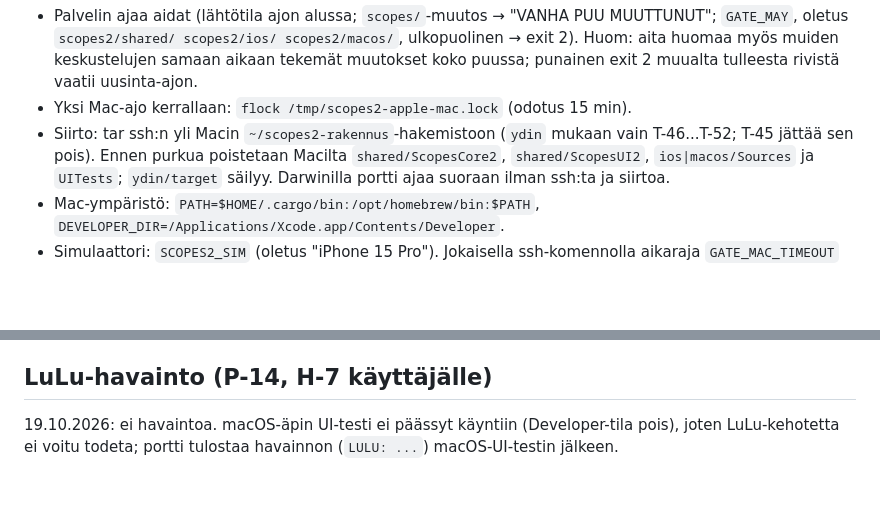
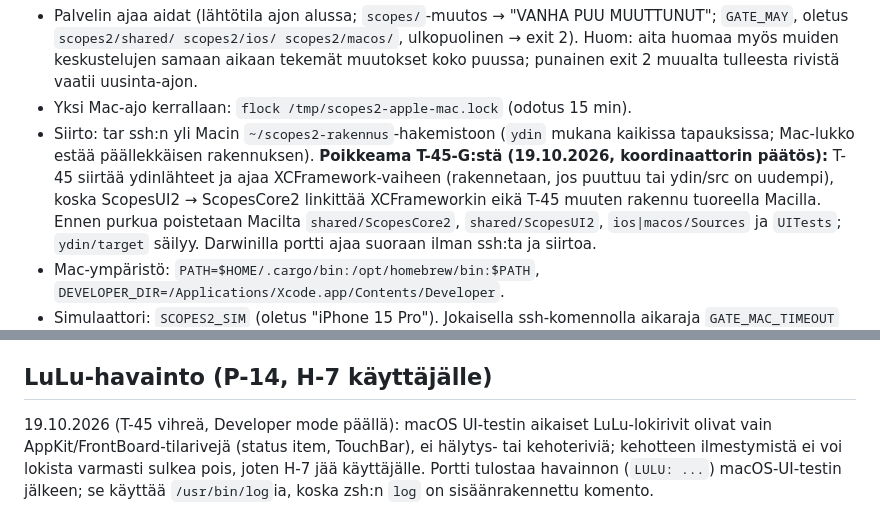
Before and after one commit to Rolppe/scopes_v2, a Markdown page: shared/README.md, 2 parts joined by grey strips. Rendered like a GitHub page; blank space fills up the shorter version.

Commit message:
fix(scopes2 shared): T-45 siirtää ydinlähteet ja varmistaa XCFrameworkin (tuore Mac), LuLu-lokin luku /usr/bin/log; T-45 vihreä
Poikkeama T-45-G:stä (koordinaattorin päätös). Mac-lukko estää päällekkäisen rakennuksen.

```diff
--- a/shared/README.md
+++ b/shared/README.md
@@ -31,7 +31,7 @@ T-52 + `shared/testit/kaksi-laitetta.sh`. Exit 0 vihreä, 1 tuntematon ID/testi
   `scopes2/shared/ scopes2/ios/ scopes2/macos/`, ulkopuolinen → exit 2). Huom: aita huomaa myös muiden keskustelujen
   samaan aikaan tekemät muutokset koko puussa; punainen exit 2 muualta tulleesta rivistä vaatii uusinta-ajon.
 - Yksi Mac-ajo kerrallaan: `flock /tmp/scopes2-apple-mac.lock` (odotus 15 min).
-- Siirto: tar ssh:n yli Macin `~/scopes2-rakennus`-hakemistoon (`ydin` mukaan vain T-46...T-52; T-45 jättää sen pois).
+- Siirto: tar ssh:n yli Macin `~/scopes2-rakennus`-hakemistoon (`ydin` mukana kaikissa tapauksissa; Mac-lukko estää päällekkäisen rakennuksen). **Poikkeama T-45-G:stä (19.10.2026, koordinaattorin päätös):** T-45 siirtää ydinlähteet ja ajaa XCFramework-vaiheen (rakennetaan, jos puuttuu tai ydin/src on uudempi), koska ScopesUI2 → ScopesCore2 linkittää XCFrameworkin eikä T-45 muuten rakennu tuoreella Macilla.
   Ennen purkua poistetaan Macilta `shared/ScopesCore2`, `shared/ScopesUI2`, `ios|macos/Sources` ja `UITests`;
   `ydin/target` säilyy. Darwinilla portti ajaa suoraan ilman ssh:ta ja siirtoa.
 - Mac-ympäristö: `PATH=$HOME/.cargo/bin:/opt/homebrew/bin:$PATH`, `DEVELOPER_DIR=/Applications/Xcode.app/Contents/Developer`.
@@ -53,4 +53,4 @@ T-52 + `shared/testit/kaksi-laitetta.sh`. Exit 0 vihreä, 1 tuntematon ID/testi
 
 ## LuLu-havainto (P-14, H-7 käyttäjälle)
 
-19.10.2026: ei havaintoa. macOS-äpin UI-testi ei päässyt käyntiin (Developer-tila pois), joten LuLu-kehotetta ei voitu todeta; portti tulostaa havainnon (`LULU: ...`) macOS-UI-testin jälkeen.
+19.10.2026 (T-45 vihreä, Developer mode päällä): macOS UI-testin aikaiset LuLu-lokirivit olivat vain AppKit/FrontBoard-tilarivejä (status item, TouchBar), ei hälytys- tai kehoteriviä; kehotteen ilmestymistä ei voi lokista varmasti sulkea pois, joten H-7 jää käyttäjälle. Portti tulostaa havainnon (`LULU: ...`) macOS-UI-testin jälkeen; se käyttää `/usr/bin/log`ia, koska zsh:n `log` on sisäänrakennettu komento.
```
